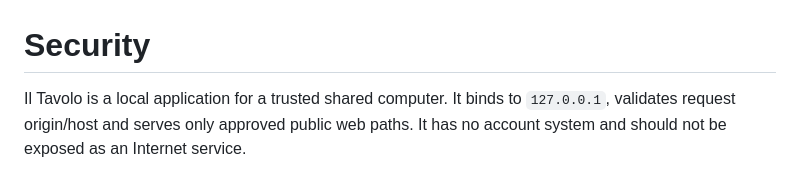
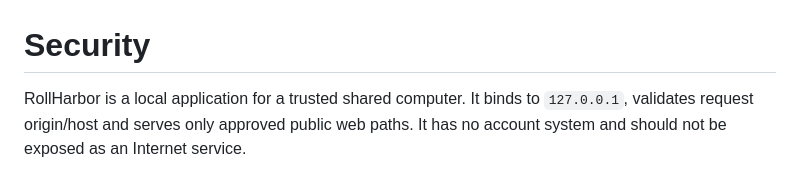
Before and after one commit to Nick-Maro/rollharbor, a Markdown page: SECURITY.md, the part around the change. Drawn GitHub-style.

```diff
--- a/SECURITY.md
+++ b/SECURITY.md
@@ -1,6 +1,6 @@
 # Security
 
-Il Tavolo is a local application for a trusted shared computer. It binds to
+RollHarbor is a local application for a trusted shared computer. It binds to
 `127.0.0.1`, validates request origin/host and serves only approved public web
 paths. It has no account system and should not be exposed as an Internet service.
 
```
Also changed, not shown: README.it.md (+2 -2 lines), README.md (+5 -5 lines), docs/screenshots/characters.png, docs/screenshots/mobile.png, docs/screenshots/table.png, 4 other files.
